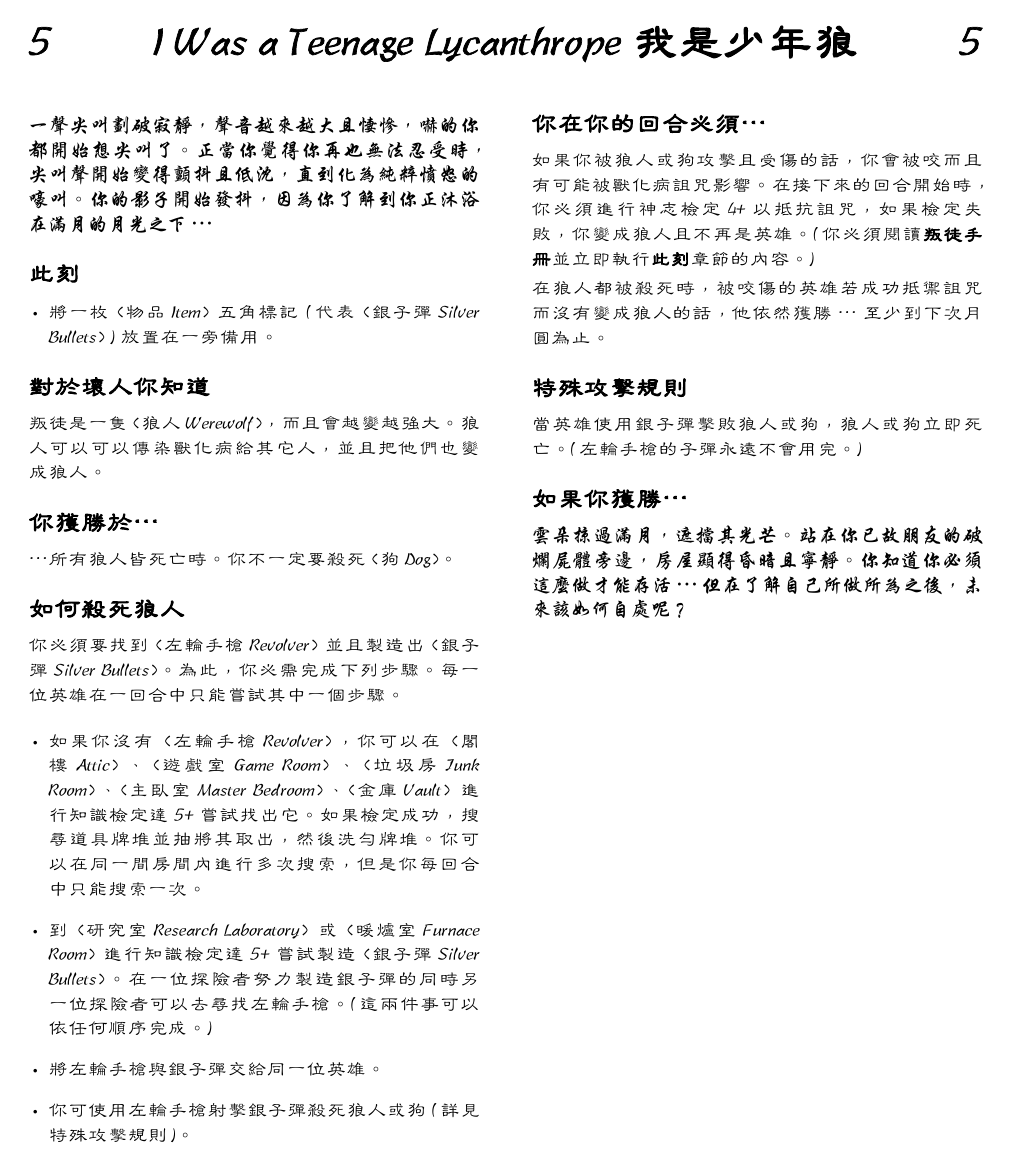
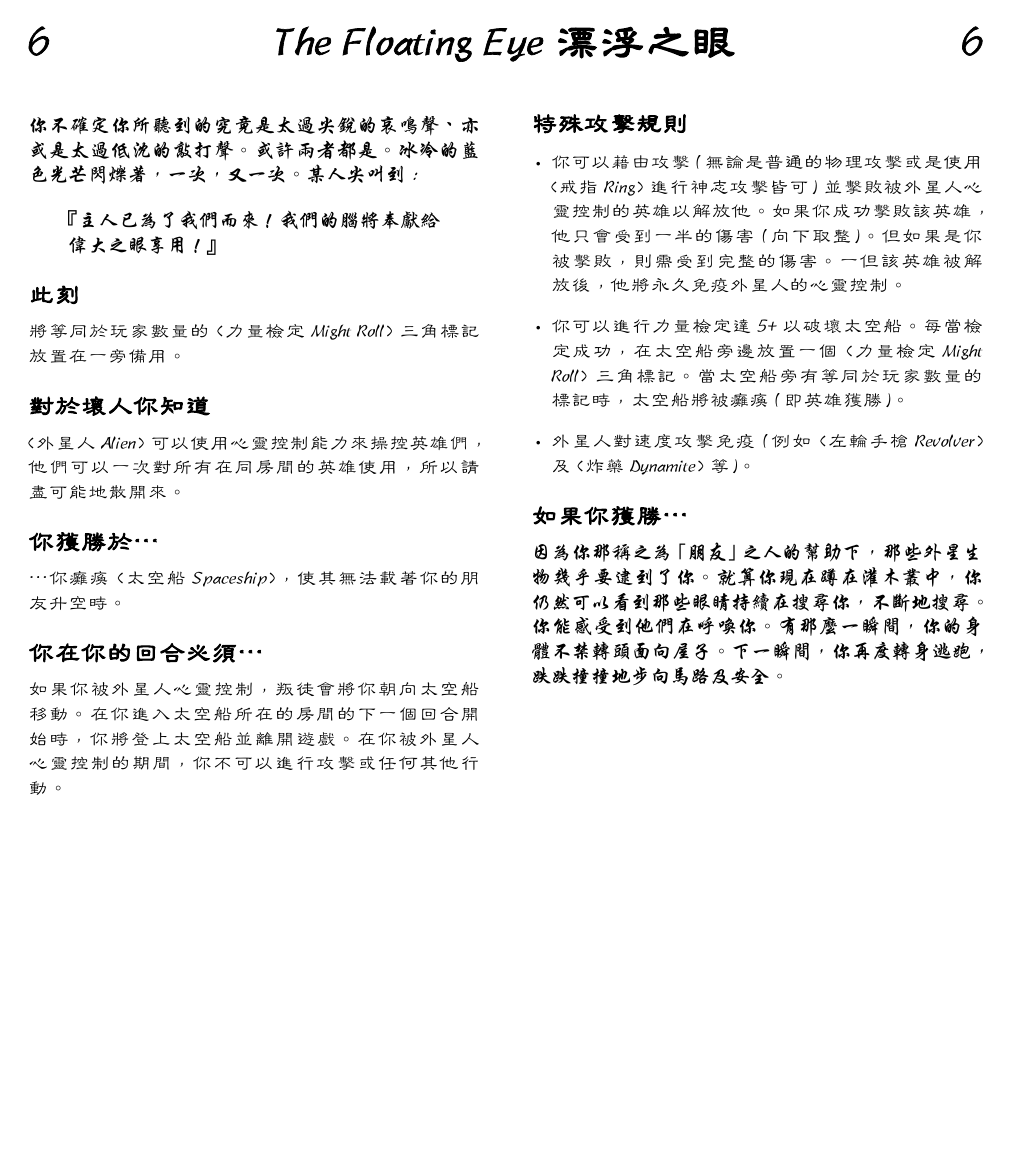
Before and after one commit to emfomy/bhh, a LaTeX document (haunt_hero.tex, which reads src/haunt/002_hero.tex, src/haunt/006_hero.tex): page 10 of 10 before the commit and page 11 of 11 after it. The pictures show the PDF file haunt_hero.pdf that the author committed with the source.

Commit message:
Haunt 6.

```diff
--- a/src/haunt/002_hero.tex
+++ b/src/haunt/002_hero.tex
@@ -22,7 +22,7 @@
 你們與叛徒必須比賽誰先召喚\Monster*{Ghost}。你必須先執行降魂儀式以召喚\Monster*{Ghost}：
 \begin{itemize}
   \item 英雄可以在\Room{Pentagram Chamber}內進行知識或神志檢定達 5+ 嘗試執行降魂儀式。每個回合僅能進行一種檢定。
-  \item 每當檢定成功，（依據該檢定屬性）將一枚\TokenTri{Knowledge Roll}或\TokenTri{Sanity Roll}放進房間內。當英雄方放置了等同於玩家人數一半（向下捨去）的標記，他們便完成降魂儀式。
+  \item 每當檢定成功，（依據該檢定屬性）將一枚\TokenTri{Knowledge Roll}或\TokenTri{Sanity Roll}放進房間內。當英雄方放置了等同於玩家人數一半（向下取整）的標記，他們便完成降魂儀式。
   \item 如果英雄方在叛徒之前完成降魂儀式，他們即掌控\Monster*{Ghost}（依照下一節的指示）。如果叛徒成功完成降魂儀式，則會是由他掌控\Monster*{Ghost}。
 \end{itemize}
 
--- /dev/null
+++ b/src/haunt/006_hero.tex
@@ -0,0 +1,38 @@
+%!TEX root = ../../haunt_hero.tex
+
+\chapter{The Floating Eye 漂浮之眼}
+
+\begin{HauntStory}
+  你不確定你所聽到的究竟是太過尖銳的哀鳴聲、亦或是太過低沈的敲打聲。或許兩者都是。冰冷的藍色光芒閃爍著，一次，又一次。某人尖叫到：
+  \begin{quote}
+    『主人已為了我們而來！我們的腦將奉獻給偉大之眼享用！』
+  \end{quote}
+\end{HauntStory}
+
+\HauntSection{此刻}
+將等同於玩家數量的\TokenTri{Might Roll}放置在一旁備用。
+
+\HauntSection{對於壞人你知道}
+
+\Monster{Alien}可以使用心靈控制能力來操控英雄們，他們可以一次對所有在同房間的英雄使用，所以請盡可能地散開來。
+
+\HauntSection{你獲勝於…}
+…你癱瘓\Monster{Spaceship}，使其無法載著你的朋友升空時。
+
+\HauntSection{你在你的回合必須…}
+如果你被\Monster*{Alien}心靈控制，叛徒會將你朝向\Monster*{Spaceship}移動。在你進入\Monster*{Spaceship}所在的房間的下一個回合開始時，你將登上\Monster*{Spaceship}並離開遊戲。在你被\Monster*{Alien}心靈控制的期間，你不可以進行攻擊或任何其他行動。
+
+\vfill\null\pagebreak
+
+\HauntSection{特殊攻擊規則}
+\vspace*{-1em}
+\begin{itemize}
+  \item 你可以藉由攻擊（無論是普通的物理攻擊或是使用\Omen{Ring}進行神志攻擊皆可）並擊敗被\Monster*{Alien}心靈控制的英雄以解放他。如果你成功擊敗該英雄，他只會受到一半的傷害（向下取整）。但如果是你被擊敗，則需受到完整的傷害。一但該英雄被解放後，他將永久免疫\Monster*{Alien}的心靈控制。
+  \item 你可以進行力量檢定達 5+ 以破壞\Monster*{Spaceship}。每當檢定成功，在\Monster*{Spaceship}旁邊放置一個\TokenTri{Might Roll}。當\Monster*{Spaceship}旁有等同於玩家數量的標記時，\Monster*{Spaceship}將被癱瘓（即英雄獲勝）。
+  \item \Monster*{Alien}對速度攻擊免疫（例如\Item{Revolver}及\Item{Dynamite}等）。
+\end{itemize}
+
+\HauntSection{如果你獲勝…}
+\begin{HauntStory}
+  因為你那稱之為「朋友」之人的幫助下，那些外星生物幾乎要逮到了你。就算你現在蹲在灌木叢中，你仍然可以看到那些眼睛持續在搜尋你，不斷地搜尋。你能感受到他們在呼喚你。有那麼一瞬間，你的身體不禁轉頭面向屋子。下一瞬間，你再度轉身逃跑，跌跌撞撞地步向馬路及安全。
+\end{HauntStory}
```
Also changed, not shown: data/label.sty (+2 -0 lines), haunt_hero.tex (+1 -0 lines), haunt_traitor.tex (+1 -0 lines), src/card/bhh/event.tex (+3 -3 lines), src/haunt/005_hero.tex (+1 -4 lines), src/haunt/005_traitor.tex (+0 -2 lines), src/haunt/006_traitor.tex (added, +41 -0 lines), src/rule/intro.tex (+1 -1 lines), card.pdf, haunt_hero.pdf, 2 other files.
